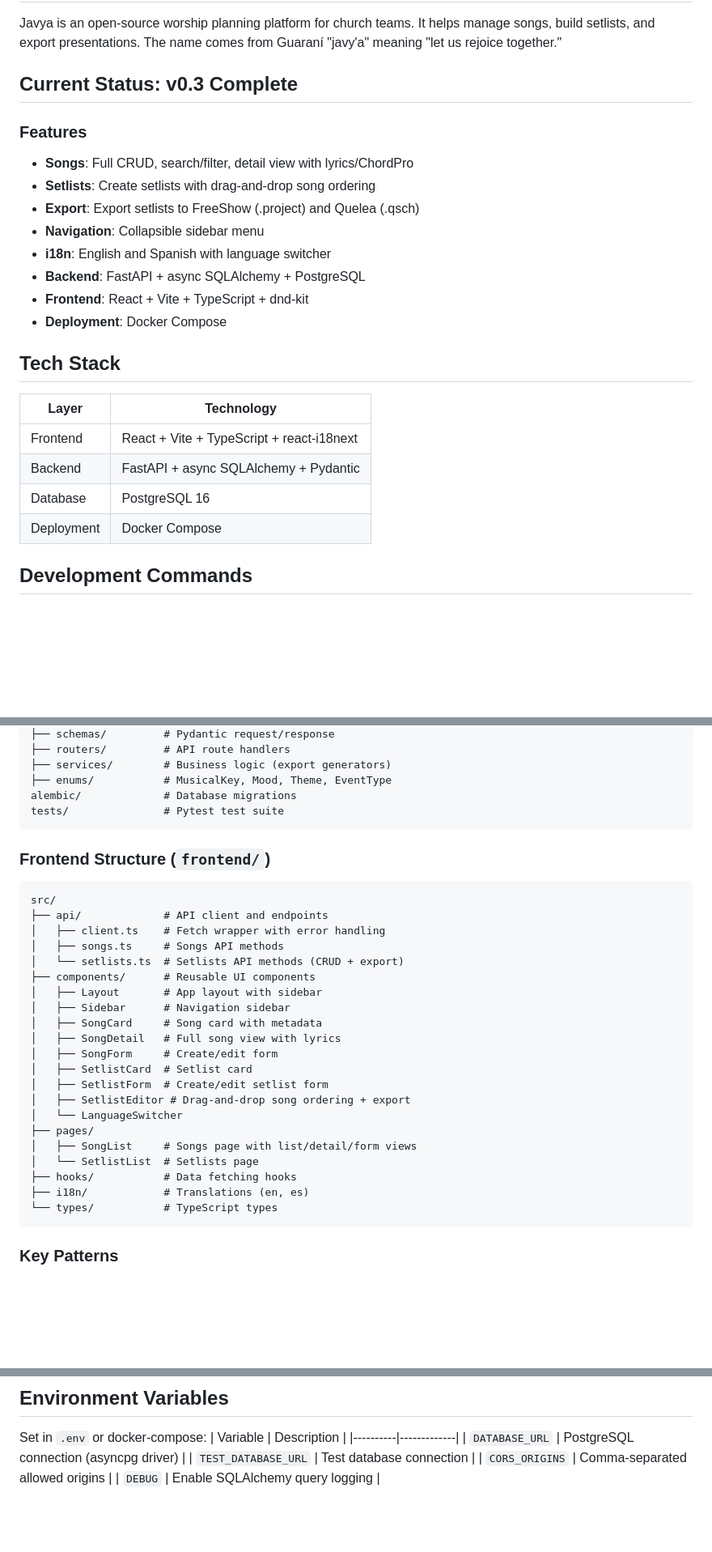
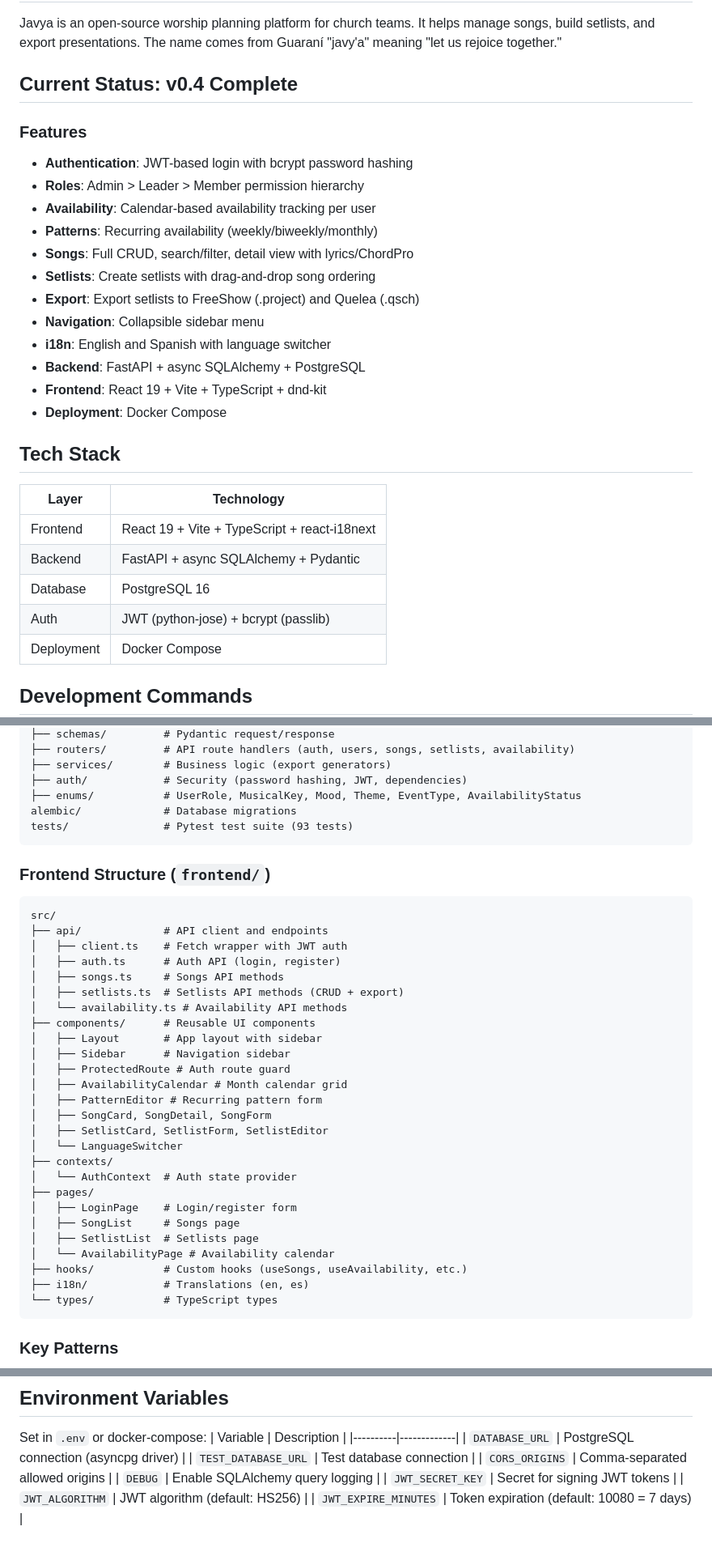
Before and after one commit to ajhermosilla/javya, a Markdown page: CLAUDE.md, 3 parts joined by grey strips. Shown at 81% size. Rendered like a GitHub page; blank space fills up the shorter version.

````diff
--- a/CLAUDE.md
+++ b/CLAUDE.md
@@ -6,25 +6,30 @@ This file provides guidance to Claude Code (claude.ai/code) when working with co
 
 Javya is an open-source worship planning platform for church teams. It helps manage songs, build setlists, and export presentations. The name comes from Guaraní "javy'a" meaning "let us rejoice together."
 
-## Current Status: v0.3 Complete
+## Current Status: v0.4 Complete
 
 ### Features
+- **Authentication**: JWT-based login with bcrypt password hashing
+- **Roles**: Admin > Leader > Member permission hierarchy
+- **Availability**: Calendar-based availability tracking per user
+- **Patterns**: Recurring availability (weekly/biweekly/monthly)
 - **Songs**: Full CRUD, search/filter, detail view with lyrics/ChordPro
 - **Setlists**: Create setlists with drag-and-drop song ordering
 - **Export**: Export setlists to FreeShow (.project) and Quelea (.qsch)
 - **Navigation**: Collapsible sidebar menu
 - **i18n**: English and Spanish with language switcher
 - **Backend**: FastAPI + async SQLAlchemy + PostgreSQL
-- **Frontend**: React + Vite + TypeScript + dnd-kit
+- **Frontend**: React 19 + Vite + TypeScript + dnd-kit
 - **Deployment**: Docker Compose
 
 ## Tech Stack
 
 | Layer | Technology |
 |-------|------------|
-| Frontend | React + Vite + TypeScript + react-i18next |
+| Frontend | React 19 + Vite + TypeScript + react-i18next |
 | Backend | FastAPI + async SQLAlchemy + Pydantic |
 | Database | PostgreSQL 16 |
+| Auth | JWT (python-jose) + bcrypt (passlib) |
 | Deployment | Docker Compose |
 
 ## Development Commands
@@ -98,32 +130,38 @@ app/
 ├── schemas/         # Pydantic request/response
-├── routers/         # API route handlers
+├── routers/         # API route handlers (auth, users, songs, setlists, availability)
 ├── services/        # Business logic (export generators)
-├── enums/           # MusicalKey, Mood, Theme, EventType
+├── auth/            # Security (password hashing, JWT, dependencies)
+├── enums/           # UserRole, MusicalKey, Mood, Theme, EventType, AvailabilityStatus
 alembic/             # Database migrations
-tests/               # Pytest test suite
+tests/               # Pytest test suite (93 tests)
 ```
 
 ### Frontend Structure (`frontend/`)
 ```
 src/
 ├── api/             # API client and endpoints
-│   ├── client.ts    # Fetch wrapper with error handling
+│   ├── client.ts    # Fetch wrapper with JWT auth
+│   ├── auth.ts      # Auth API (login, register)
 │   ├── songs.ts     # Songs API methods
-│   └── setlists.ts  # Setlists API methods (CRUD + export)
+│   ├── setlists.ts  # Setlists API methods (CRUD + export)
+│   └── availability.ts # Availability API methods
 ├── components/      # Reusable UI components
 │   ├── Layout       # App layout with sidebar
 │   ├── Sidebar      # Navigation sidebar
-│   ├── SongCard     # Song card with metadata
-│   ├── SongDetail   # Full song view with lyrics
-│   ├── SongForm     # Create/edit form
-│   ├── SetlistCard  # Setlist card
-│   ├── SetlistForm  # Create/edit setlist form
-│   ├── SetlistEditor # Drag-and-drop song ordering + export
+│   ├── ProtectedRoute # Auth route guard
+│   ├── AvailabilityCalendar # Month calendar grid
+│   ├── PatternEditor # Recurring pattern form
+│   ├── SongCard, SongDetail, SongForm
+│   ├── SetlistCard, SetlistForm, SetlistEditor
 │   └── LanguageSwitcher
+├── contexts/
+│   └── AuthContext  # Auth state provider
 ├── pages/
-│   ├── SongList     # Songs page with list/detail/form views
-│   └── SetlistList  # Setlists page
-├── hooks/           # Data fetching hooks
+│   ├── LoginPage    # Login/register form
+│   ├── SongList     # Songs page
+│   ├── SetlistList  # Setlists page
+│   └── AvailabilityPage # Availability calendar
+├── hooks/           # Custom hooks (useSongs, useAvailability, etc.)
 ├── i18n/            # Translations (en, es)
 └── types/           # TypeScript types
 ```
@@ -163,3 +201,6 @@ Set in `.env` or docker-compose:
 | `TEST_DATABASE_URL` | Test database connection |
 | `CORS_ORIGINS` | Comma-separated allowed origins |
 | `DEBUG` | Enable SQLAlchemy query logging |
+| `JWT_SECRET_KEY` | Secret for signing JWT tokens |
+| `JWT_ALGORITHM` | JWT algorithm (default: HS256) |
+| `JWT_EXPIRE_MINUTES` | Token expiration (default: 10080 = 7 days) |
````
Also changed, not shown: other parts of CLAUDE.md (+31 -4 lines), README.md (+23 -9 lines).
